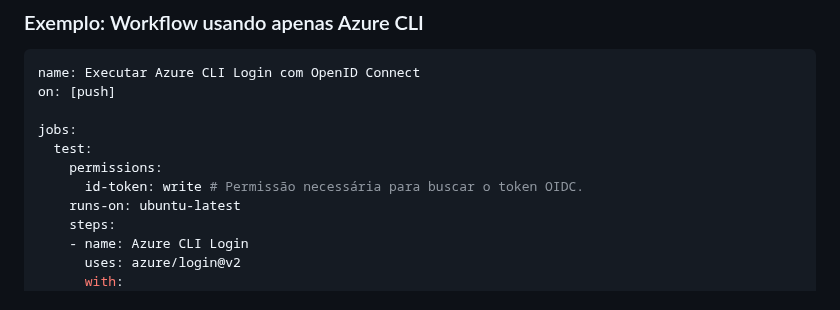
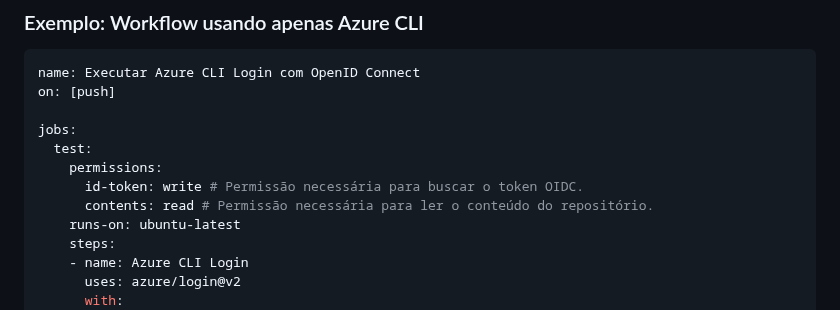
Before and after one commit to toolbox-tech/embracon, a Markdown page: oidc/README.md, the part around the change. Rendered like a GitHub page.

Commit message:
fix(oidc): contents read permission allowed

```diff
--- a/oidc/README.md
+++ b/oidc/README.md
@@ -55,6 +55,7 @@ jobs:
   test:
     permissions:
       id-token: write # Permissão necessária para buscar o token OIDC.
+      contents: read # Permissão necessária para ler o conteúdo do repositório.
     runs-on: ubuntu-latest
     steps:
     - name: Azure CLI Login
```
